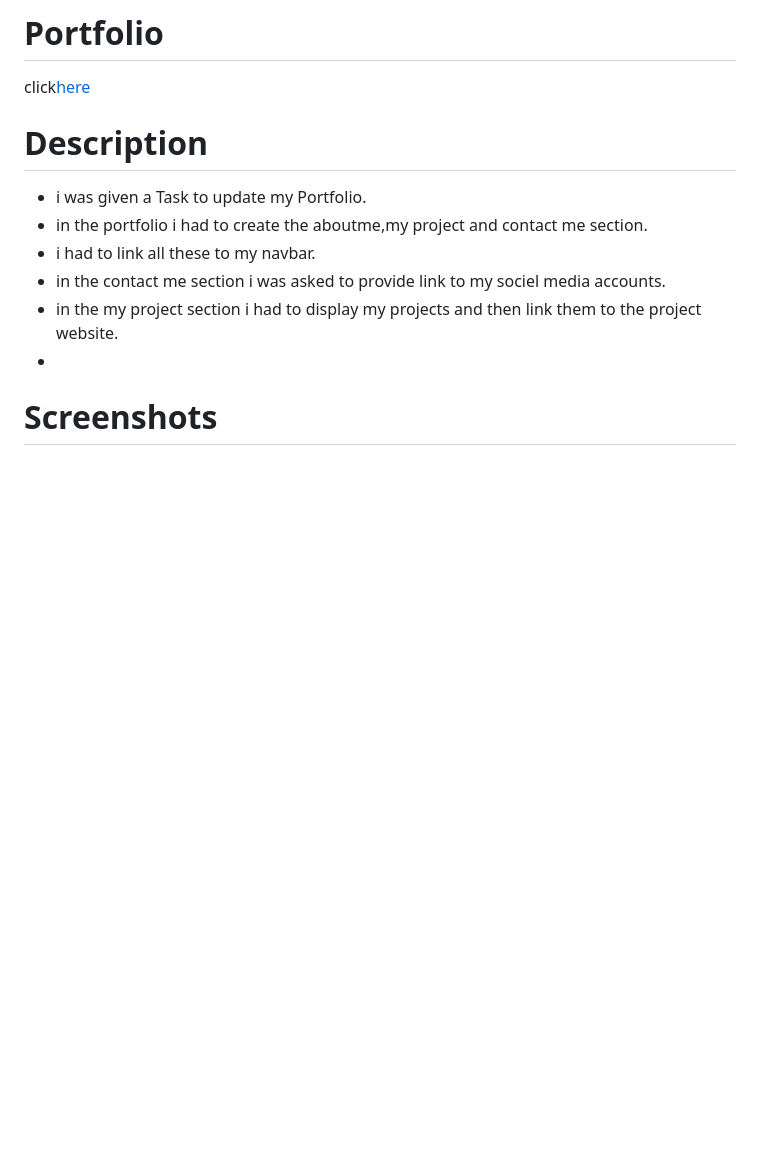
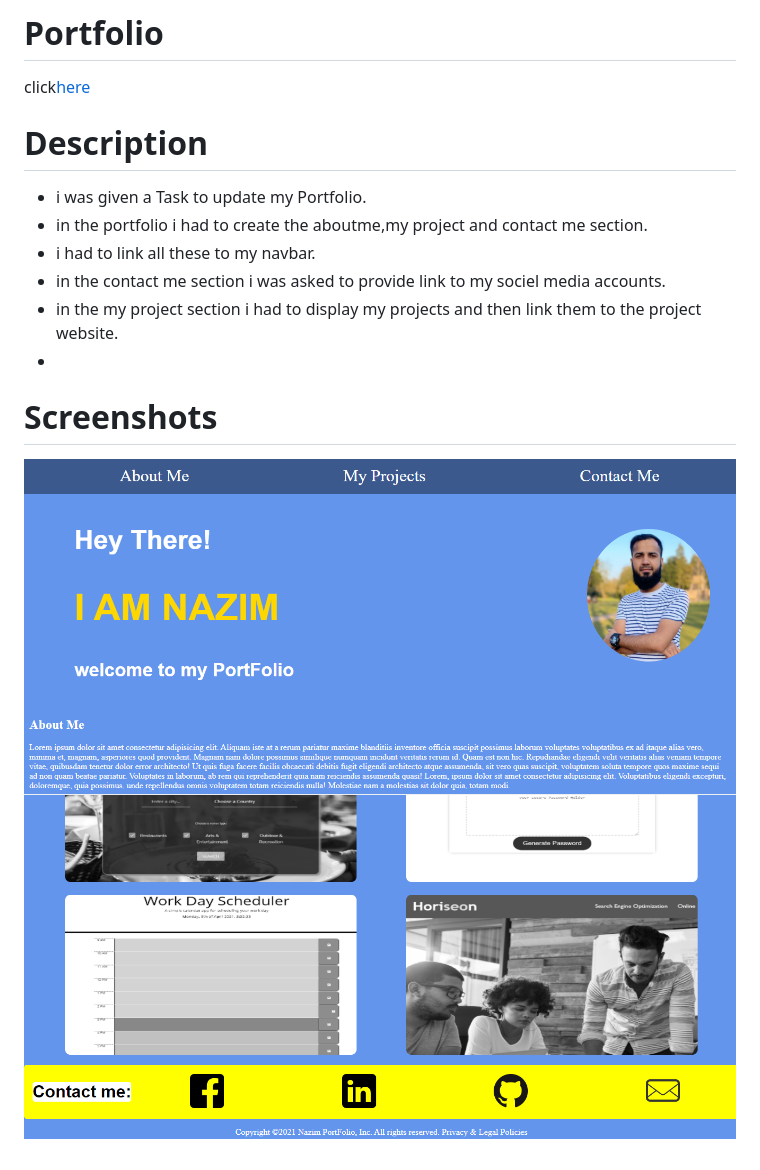
Before and after one commit to MRasheed1991/My_portfolio, a Markdown page: README.md, the part around the change. Drawn GitHub-style; pictures changed too: Assets/screenshot/screenshot-1.png (added), Assets/screenshot/screenshot-2.png (added); blank space fills up the shorter version.

Commit message:
added screenshot

```diff
--- a/README.md
+++ b/README.md
@@ -12,3 +12,6 @@ click[here](https://mrasheed1991.github.io/homework_2_portfolio/)
 -
 
 # Screenshots
+
+![screenshot-1](./Assets/screenshot/screenshot-1.png)
+![screeshot-2](./Assets/screenshot/screenshot-2.png)
```
Also changed, not shown: 2 other files.
